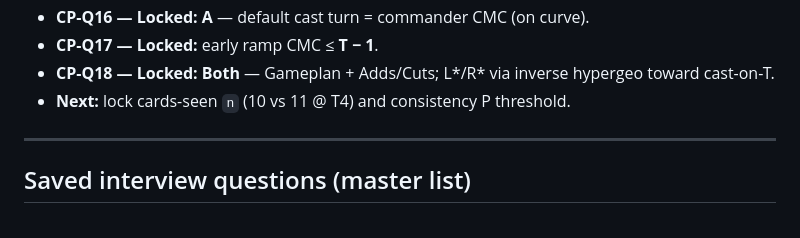
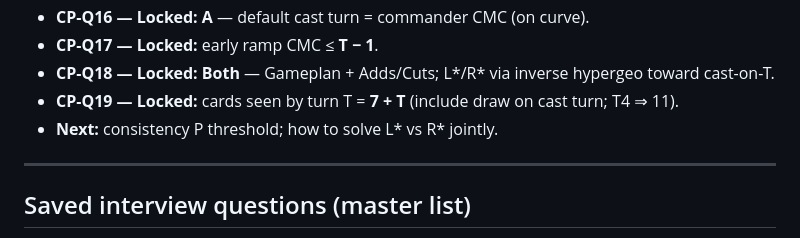
Before and after one commit to wjreed2/MTGproject, a Markdown page: Ready Prompts/commander-plan-notes.md, the part around the change. GitHub-like rendering.

Commit message:
docs: finish CP-Q19 notes sync
Co-authored-by: mfoster725 <mfoster725@users.noreply.github.com>

```diff
--- a/Ready Prompts/commander-plan-notes.md
+++ b/Ready Prompts/commander-plan-notes.md
@@ -283,7 +283,8 @@ There is no separate IR field named `feeds` — **provides ≈ feeds**.
 - **CP-Q16 — Locked: A** — default cast turn = commander CMC (on curve).
 - **CP-Q17 — Locked:** early ramp CMC ≤ **T − 1**.
 - **CP-Q18 — Locked: Both** — Gameplan + Adds/Cuts; L\*/R\* via inverse hypergeo toward cast-on-T.
-- **Next:** lock cards-seen `n` (10 vs 11 @ T4) and consistency P threshold.
+- **CP-Q19 — Locked:** cards seen by turn T = **7 + T** (include draw on cast turn; T4 ⇒ 11).
+- **Next:** consistency P threshold; how to solve L\* vs R\* jointly.
 
 ---
 
```
